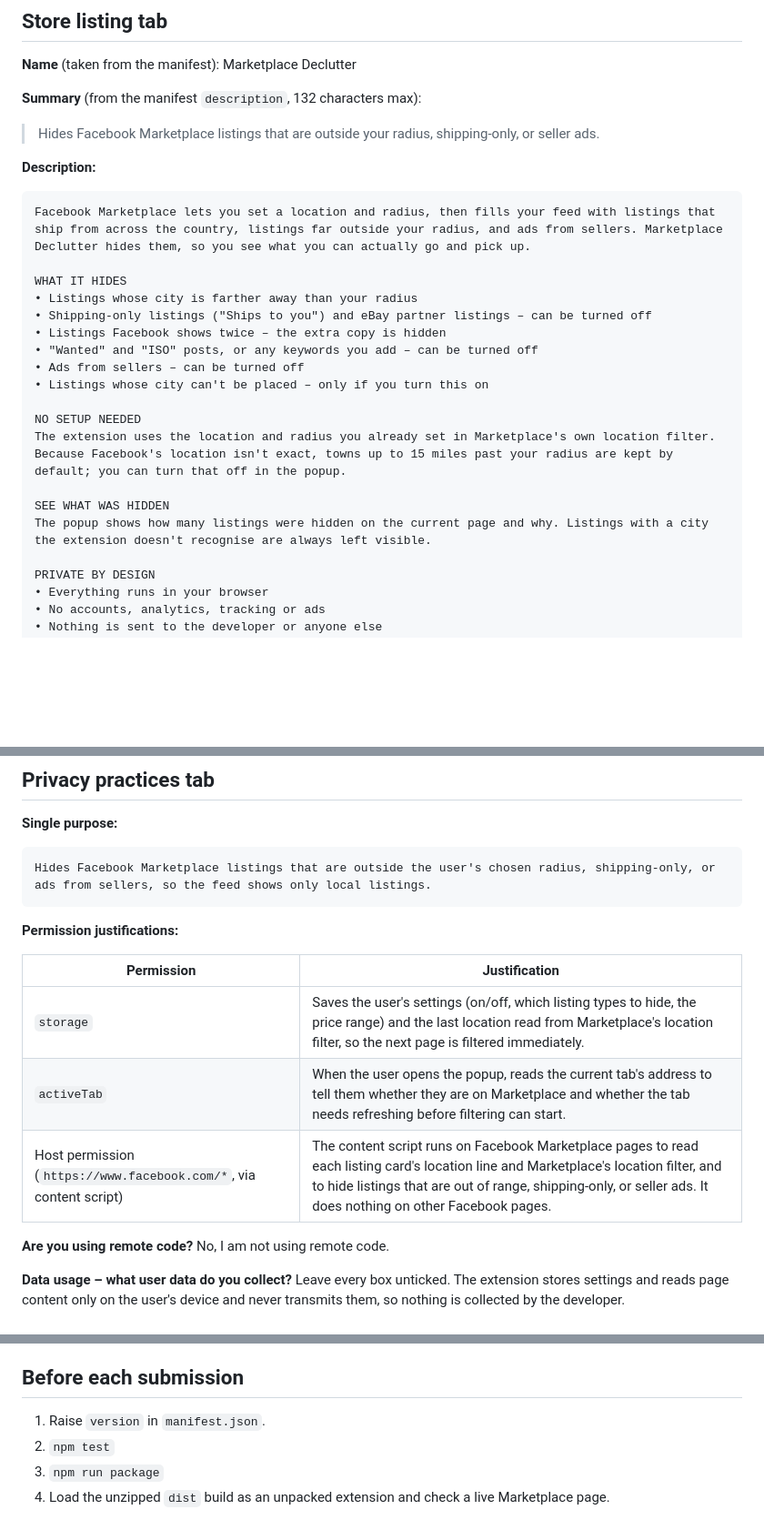
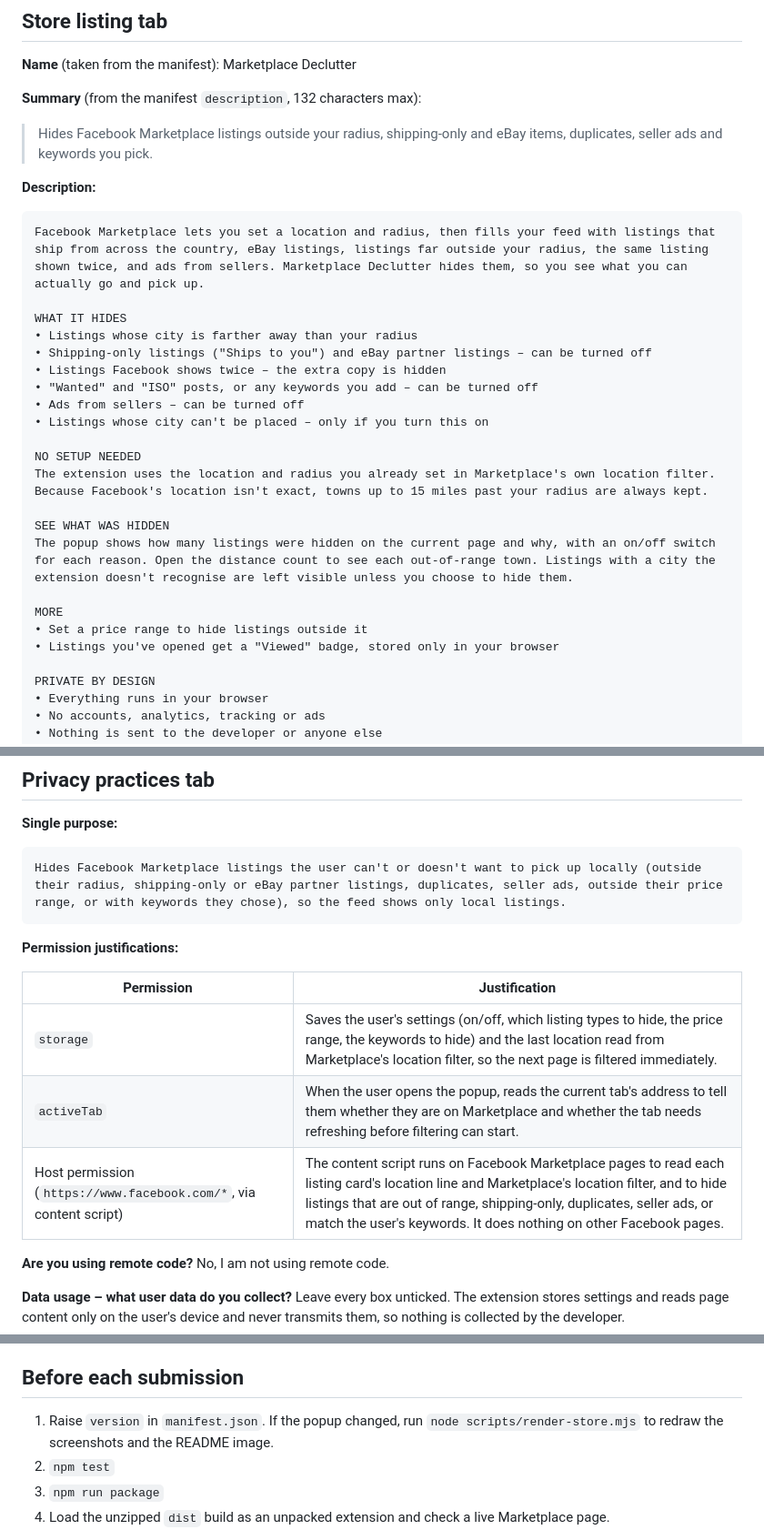
Before and after one commit to codensham/marketplace-declutter, a Markdown page: store/listing.md, 3 parts joined by grey strips. Shown at 91% size. Rendered like a GitHub page; blank space fills up the shorter version.

````diff
--- a/store/listing.md
+++ b/store/listing.md
@@ -9,12 +9,12 @@ Upload file: run `npm run package` and upload `dist/marketplace-declutter-<versi
 
 **Summary** (from the manifest `description`, 132 characters max):
 
-> Hides Facebook Marketplace listings that are outside your radius, shipping-only, or seller ads.
+> Hides Facebook Marketplace listings outside your radius, shipping-only and eBay items, duplicates, seller ads and keywords you pick.
 
 **Description:**
 
 ```
-Facebook Marketplace lets you set a location and radius, then fills your feed with listings that ship from across the country, listings far outside your radius, and ads from sellers. Marketplace Declutter hides them, so you see what you can actually go and pick up.
+Facebook Marketplace lets you set a location and radius, then fills your feed with listings that ship from across the country, eBay listings, listings far outside your radius, the same listing shown twice, and ads from sellers. Marketplace Declutter hides them, so you see what you can actually go and pick up.
 
 WHAT IT HIDES
 • Listings whose city is farther away than your radius
@@ -25,10 +25,14 @@ WHAT IT HIDES
 • Listings whose city can't be placed – only if you turn this on
 
 NO SETUP NEEDED
-The extension uses the location and radius you already set in Marketplace's own location filter. Because Facebook's location isn't exact, towns up to 15 miles past your radius are kept by default; you can turn that off in the popup.
+The extension uses the location and radius you already set in Marketplace's own location filter. Because Facebook's location isn't exact, towns up to 15 miles past your radius are always kept.
 
 SEE WHAT WAS HIDDEN
-The popup shows how many listings were hidden on the current page and why. Listings with a city the extension doesn't recognise are always left visible.
+The popup shows how many listings were hidden on the current page and why, with an on/off switch for each reason. Open the distance count to see each out-of-range town. Listings with a city the extension doesn't recognise are left visible unless you choose to hide them.
+
+MORE
+• Set a price range to hide listings outside it
+• Listings you've opened get a "Viewed" badge, stored only in your browser
 
 PRIVATE BY DESIGN
 • Everything runs in your browser
@@ -64,16 +68,16 @@ Marketplace Declutter is an independent project and is not affiliated with, endo
 **Single purpose:**
 
 ```
-Hides Facebook Marketplace listings that are outside the user's chosen radius, shipping-only, or ads from sellers, so the feed shows only local listings.
+Hides Facebook Marketplace listings the user can't or doesn't want to pick up locally (outside their radius, shipping-only or eBay partner listings, duplicates, seller ads, outside their price range, or with keywords they chose), so the feed shows only local listings.
 ```
 
 **Permission justifications:**
 
 | Permission | Justification |
 | --- | --- |
-| `storage` | Saves the user's settings (on/off, which listing types to hide, the price range) and the last location read from Marketplace's location filter, so the next page is filtered immediately. |
+| `storage` | Saves the user's settings (on/off, which listing types to hide, the price range, the keywords to hide) and the last location read from Marketplace's location filter, so the next page is filtered immediately. |
 | `activeTab` | When the user opens the popup, reads the current tab's address to tell them whether they are on Marketplace and whether the tab needs refreshing before filtering can start. |
-| Host permission (`https://www.facebook.com/*`, via content script) | The content script runs on Facebook Marketplace pages to read each listing card's location line and Marketplace's location filter, and to hide listings that are out of range, shipping-only, or seller ads. It does nothing on other Facebook pages. |
+| Host permission (`https://www.facebook.com/*`, via content script) | The content script runs on Facebook Marketplace pages to read each listing card's location line and Marketplace's location filter, and to hide listings that are out of range, shipping-only, duplicates, seller ads, or match the user's keywords. It does nothing on other Facebook pages. |
 
 **Are you using remote code?** No, I am not using remote code.
 
@@ -98,6 +102,8 @@ contact email first.
 ## Before each submission
 
 1. Raise `version` in `manifest.json`.
+   If the popup changed, run `node scripts/render-store.mjs` to redraw the
+   screenshots and the README image.
 2. `npm test`
 3. `npm run package`
 4. Load the unzipped `dist` build as an unpacked extension and check a live
````
Also changed, not shown: PRIVACY.md (+4 -3 lines), README.md (+1 -1 lines), docs/images/popup-v4.png (deleted), docs/images/popup.png (added), store/screenshot-1.png, store/screenshot-2.png, store/screenshot-3.png, 2 other files.
